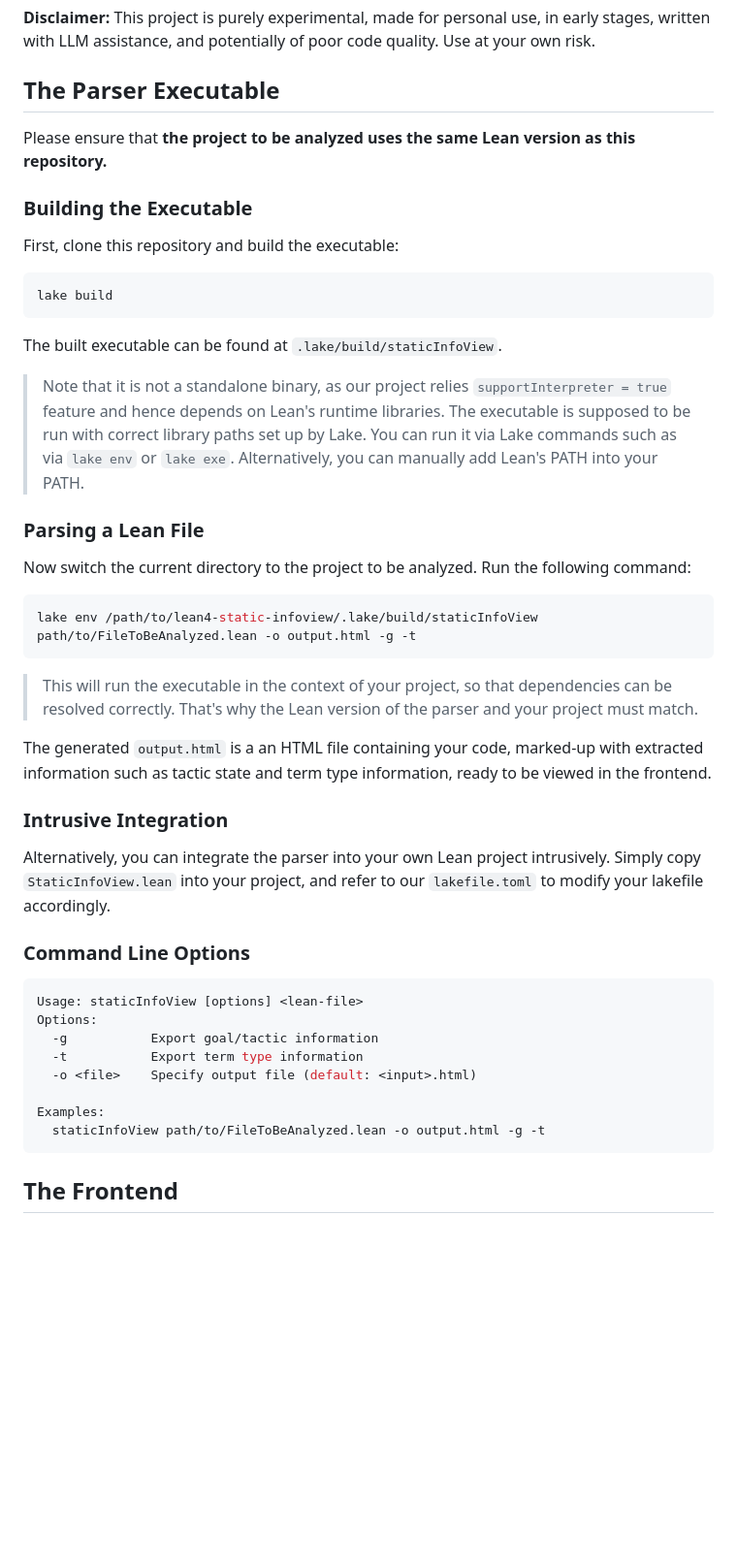
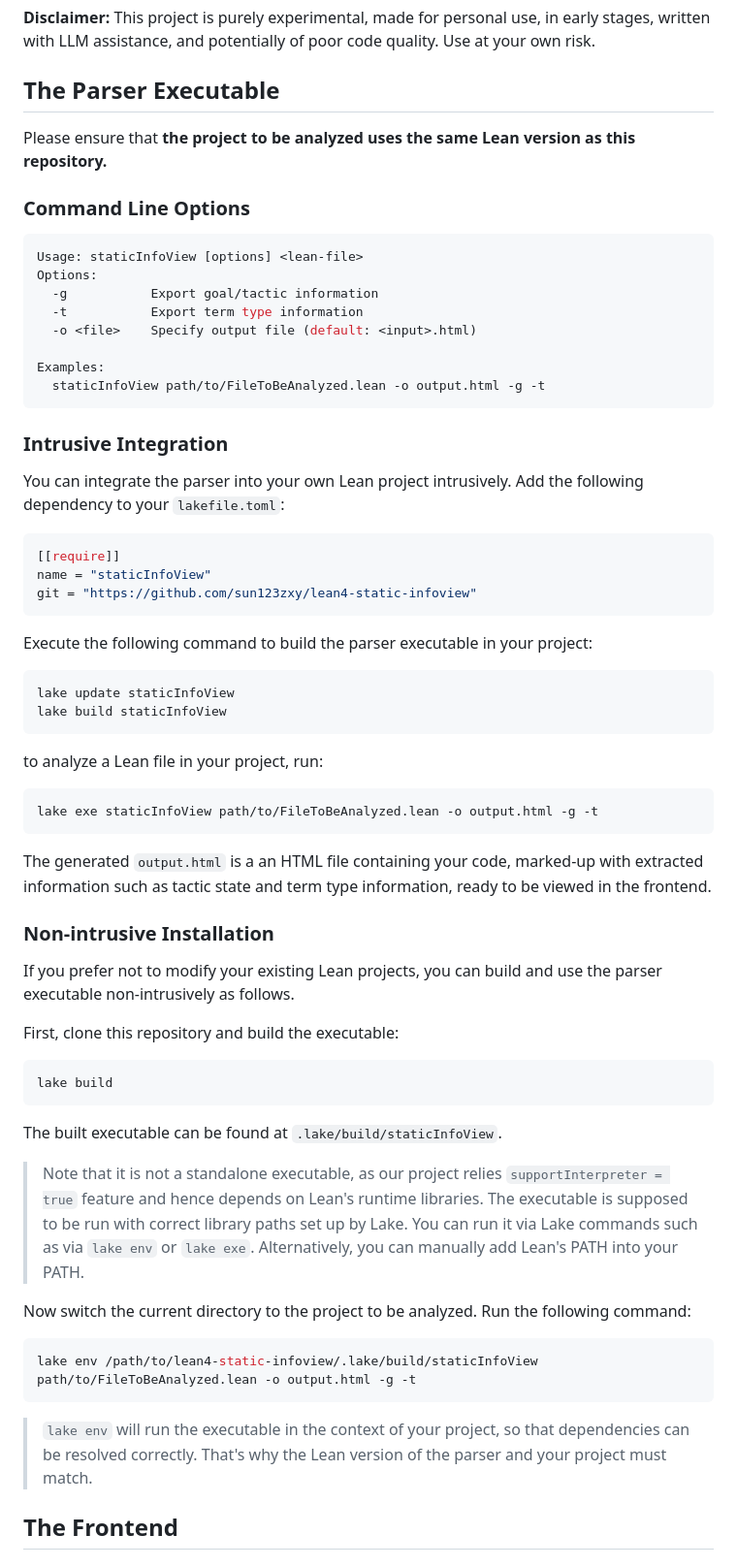
Before and after one commit to sun123zxy/lean4-static-infoview, a Markdown page: README.md, the part around one of its changes. Shown at 97% size. GitHub-like rendering; blank space fills up the shorter version.

````diff
--- a/README.md
+++ b/README.md
@@ -22,34 +22,6 @@ Currently the following info types can be extracted and displayed:
 
 Please ensure that **the project to be analyzed uses the same Lean version as this repository.**
 
-### Building the Executable
-
-First, clone this repository and build the executable:
-
-```bash
-lake build
-```
-
-The built executable can be found at `.lake/build/staticInfoView`.
-
-> Note that it is not a standalone binary, as our project relies `supportInterpreter = true` feature and hence depends on Lean's runtime libraries. The executable is supposed to be run with correct library paths set up by Lake. You can run it via Lake commands such as via `lake env` or `lake exe`. Alternatively, you can manually add Lean's PATH into your PATH.
-
-### Parsing a Lean File
-
-Now switch the current directory to the project to be analyzed. Run the following command:
-
-```bash
-lake env /path/to/lean4-static-infoview/.lake/build/staticInfoView path/to/FileToBeAnalyzed.lean -o output.html -g -t
-```
-
-> This will run the executable in the context of your project, so that dependencies can be resolved correctly. That's why the Lean version of the parser and your project must match.
-
-The generated `output.html` is a an HTML file containing your code, marked-up with extracted information such as tactic state and term type information, ready to be viewed in the frontend.
-
-### Intrusive Integration
-
-Alternatively, you can integrate the parser into your own Lean project intrusively. Simply copy `StaticInfoView.lean` into your project, and refer to our `lakefile.toml` to modify your lakefile accordingly.
-
 ### Command Line Options
 
 ```bash
@@ -63,6 +35,53 @@ Examples:
   staticInfoView path/to/FileToBeAnalyzed.lean -o output.html -g -t
 ```
 
+### Intrusive Integration
+
+You can integrate the parser into your own Lean project intrusively. Add the following dependency to your `lakefile.toml`:
+
+```toml
+[[require]]
+name = "staticInfoView"
+git = "https://github.com/sun123zxy/lean4-static-infoview"
+```
+
+Execute the following command to build the parser executable in your project:
+
+```bash
+lake update staticInfoView
+lake build staticInfoView
+```
+
+to analyze a Lean file in your project, run:
+
+```bash
+lake exe staticInfoView path/to/FileToBeAnalyzed.lean -o output.html -g -t
+```
+
+The generated `output.html` is a an HTML file containing your code, marked-up with extracted information such as tactic state and term type information, ready to be viewed in the frontend.
+
+### Non-intrusive Installation
+
+If you prefer not to modify your existing Lean projects, you can build and use the parser executable non-intrusively as follows.
+
+First, clone this repository and build the executable:
+
+```bash
+lake build
+```
+
+The built executable can be found at `.lake/build/staticInfoView`.
+
+> Note that it is not a standalone executable, as our project relies `supportInterpreter = true` feature and hence depends on Lean's runtime libraries. The executable is supposed to be run with correct library paths set up by Lake. You can run it via Lake commands such as via `lake env` or `lake exe`. Alternatively, you can manually add Lean's PATH into your PATH.
+
+Now switch the current directory to the project to be analyzed. Run the following command:
+
+```bash
+lake env /path/to/lean4-static-infoview/.lake/build/staticInfoView path/to/FileToBeAnalyzed.lean -o output.html -g -t
+```
+
+> `lake env` will run the executable in the context of your project, so that dependencies can be resolved correctly. That's why the Lean version of the parser and your project must match.
+
 ## The Frontend
 
 ### Viewing in the Frontend
````
Also changed, not shown: other parts of README.md (+1 -1 lines).
